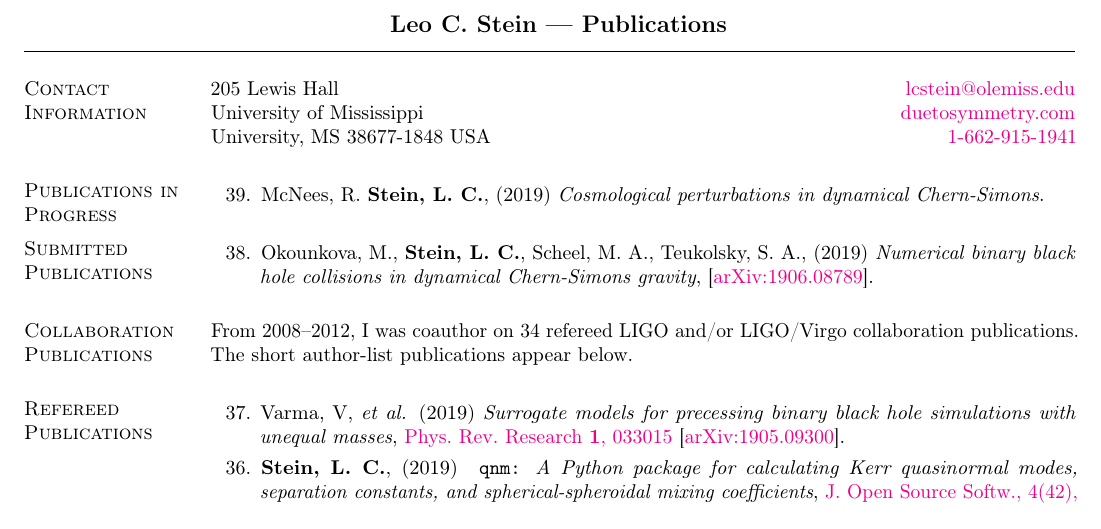
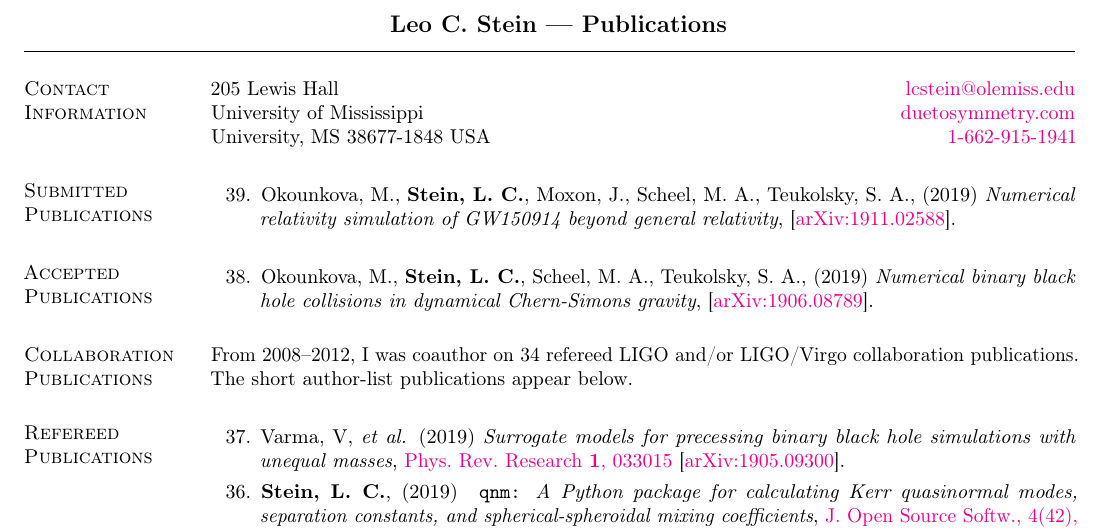
Before and after one commit to duetosymmetry/cv, a LaTeX CV (LeoCStein-PubsOnly.tex, which reads PubsContent.tex): part of page 1 of 3, cut so that both start at the same text. Compiled offline with pdfLaTeX.

Commit message:
Add DCS merger waveform paper

```diff
--- a/PubsContent.tex
+++ b/PubsContent.tex
@@ -9,17 +9,33 @@
 \setcounter{numPubs}{39}
 \setcounter{pubCounter}{\value{numPubs}}
 
-\section{\sc Publications in Progress}
+% \section{\sc Publications in Progress}
+% \begin{etaremune}[start=\value{pubCounter}]
+% \item
+%   McNees,~R.
+%   {\bf Stein,~L.~C.},
+%   (2019)
+%   {\it Cosmological perturbations in dynamical Chern-Simons}.
+%   \setcounter{pubCounter}{\value{enumi}}
+% \end{etaremune}
+
+\section{\sc Submitted Publications}
+%\addtocounter{pubCounter}{-1}
 \begin{etaremune}[start=\value{pubCounter}]
 \item
-  McNees,~R.
+  Okounkova,~M.,
   {\bf Stein,~L.~C.},
+  Moxon,~J.,
+  Scheel,~M.~A.,
+  Teukolsky,~S.~A.,
   (2019)
-  {\it Cosmological perturbations in dynamical Chern-Simons}.
+  {\it Numerical relativity simulation of GW150914 beyond general relativity},
+  \arxiv{1911.02588}.
+  \citeCount{0}
   \setcounter{pubCounter}{\value{enumi}}
 \end{etaremune}
 
-\section{\sc Submitted Publications}
+\section{\sc Accepted Publications}
 \addtocounter{pubCounter}{-1}
 \begin{etaremune}[start=\value{pubCounter}]
 \item
```
Also changed, not shown: PubsContent.tex (12 more changed lines).
